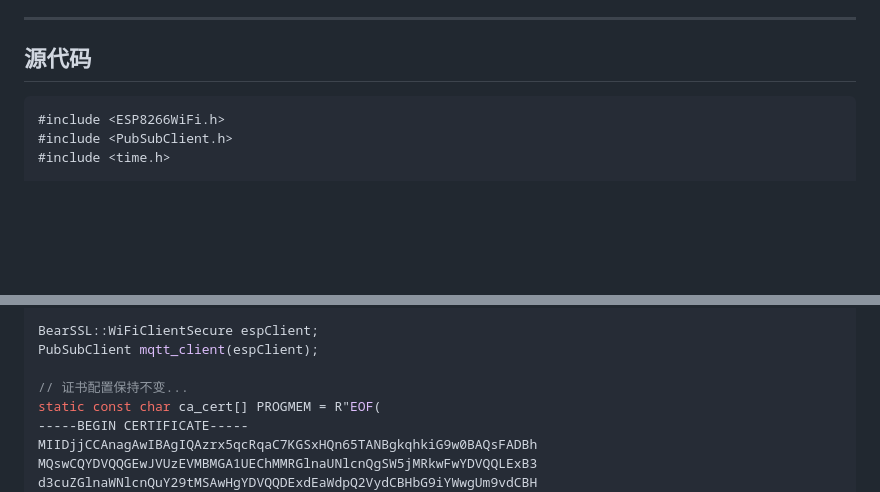
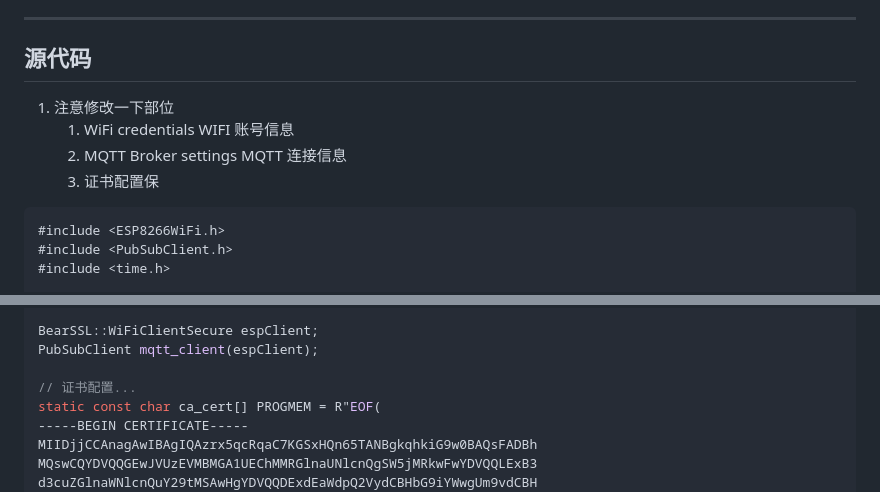
Before and after one commit to kfyu26/gas-go, a Markdown page: esp8266.md, 2 parts joined by grey strips. GitHub-like rendering; blank space fills up the shorter version.

Commit message:
修改esp8266代码需要注意修改的位置

````diff
--- a/esp8266.md
+++ b/esp8266.md
@@ -55,6 +55,11 @@
 
 ## 源代码
 
+1. 注意修改一下部位
+   1. WiFi credentials WIFI 账号信息
+   2. MQTT Broker settings MQTT 连接信息
+   3. 证书配置保
+
 ```cpp
 #include <ESP8266WiFi.h>
 #include <PubSubClient.h>
@@ -92,7 +97,7 @@ volatile unsigned long lastDebounceTime = 0; // 防抖时间记录
 BearSSL::WiFiClientSecure espClient;
 PubSubClient mqtt_client(espClient);
 
-// 证书配置保持不变...
+// 证书配置...
 static const char ca_cert[] PROGMEM = R"EOF(
 -----BEGIN CERTIFICATE-----
 MIIDjjCCAnagAwIBAgIQAzrx5qcRqaC7KGSxHQn65TANBgkqhkiG9w0BAQsFADBh
````
